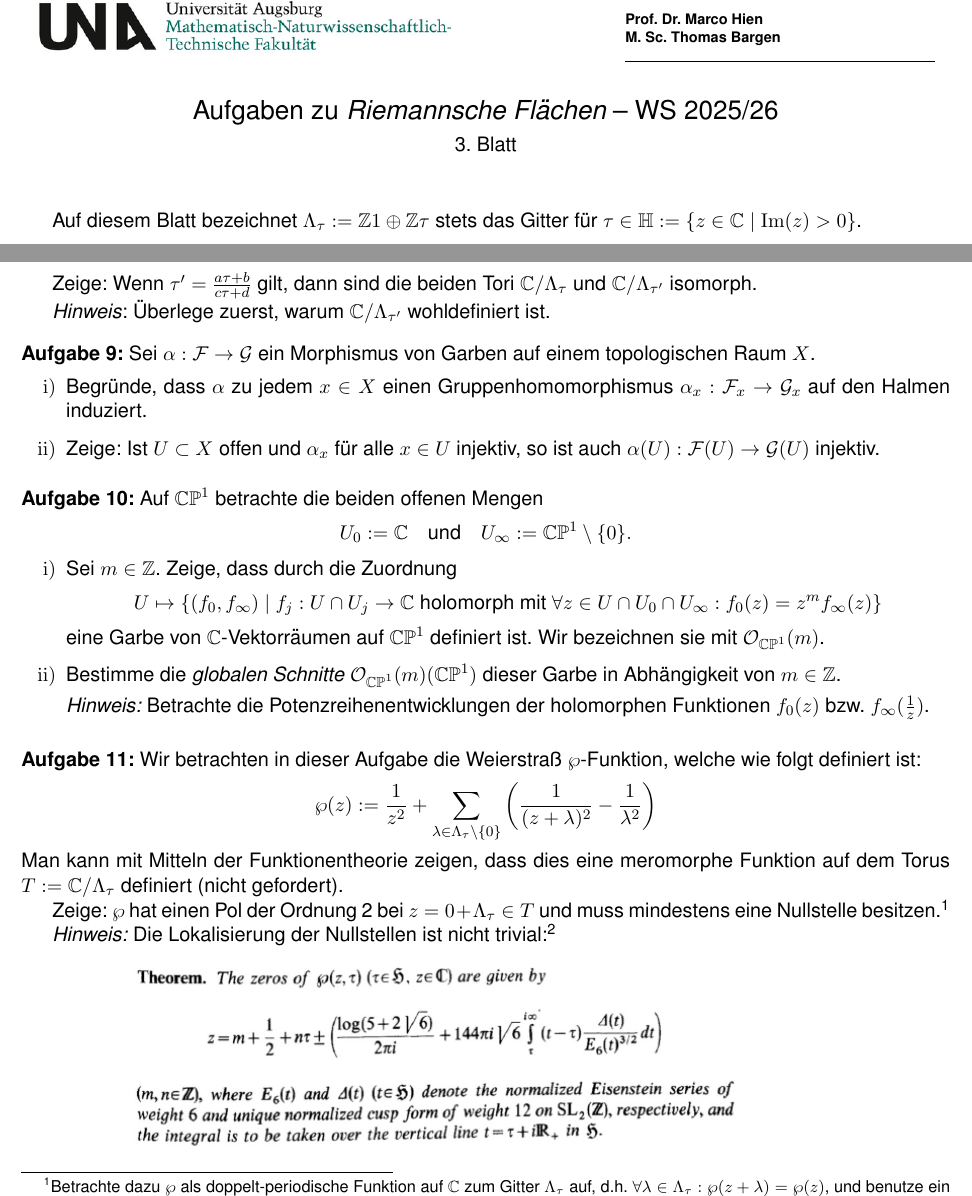
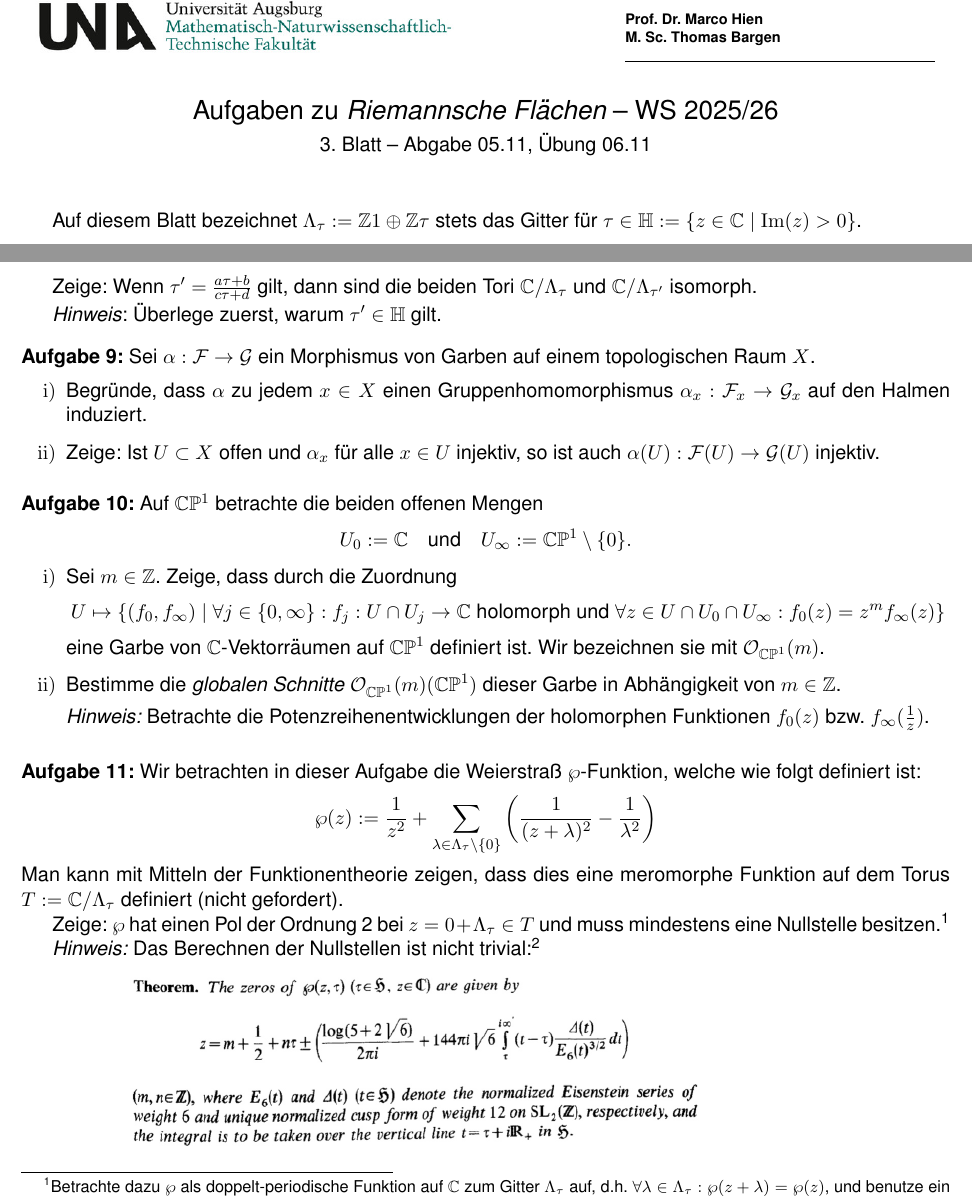
Before and after one commit to btom1994/RF_excersises, a LaTeX document (Übungsblätter_neu/Blatt03/Blatt03.tex): two parts of the page, joined at a grey line, cut so that both start at the same text. Compiled offline with pdfLaTeX.

Commit message:
Blatt 03 finalisiert

```diff
--- a/Übungsblätter_neu/Blatt03/Blatt03.tex
+++ b/Übungsblätter_neu/Blatt03/Blatt03.tex
@@ -106,7 +106,7 @@
 \centerline{\Large Aufgaben zu {\it Riemannsche Flächen} -- WS 2025/26}
 
 
-\medskip \centerline{3. Blatt}
+\medskip \centerline{3. Blatt -- Abgabe 05.11, Übung 06.11}
 
 
 \setcounter{aufg}{7}
@@ -126,7 +126,7 @@ Auf diesem Blatt bezeichnet $\Lambda_\tau:=\mathbb{Z}1\oplus\mathbb{Z}\tau$ stet
 
 Zeige: Wenn $\tau' = \frac{a\tau + b}{c\tau + d}$ gilt, dann sind die beiden Tori $\mathbb{C}/\Lambda_\tau$ und $\mathbb{C}/\Lambda_{\tau'}$ isomorph.
 
-\emph{Hinweis}: Überlege zuerst, warum $\mathbb{C}/\Lambda_{\tau'}$ wohldefiniert ist.
+\emph{Hinweis}: Überlege zuerst, warum $\tau' \in \mathbb{H}$ gilt.
 
 \medskip
 
@@ -146,7 +146,7 @@ U_0 := \mathbb{C} \quad \text{und} \quad U_\infty := \mathbb{CP}^1 \setminus \{0
 \begin{enumerate}
 	\item Sei $m \in \mathbb{Z}$. Zeige, dass durch die Zuordnung
 	\[
-	U \mapsto \{ (f_0, f_\infty) \mid f_j : U \cap U_j \to \mathbb{C} \text{ holomorph mit } \forall z \in U \cap U_0 \cap U_\infty: f_0(z) = z^{m} f_\infty(z) \}
+	U \mapsto \{ (f_0, f_\infty) \mid \forall j\in\{0,\infty\}: f_j : U \cap U_j \to \mathbb{C} \text{ holomorph und } \forall z \in U \cap U_0 \cap U_\infty: f_0(z) = z^{m} f_\infty(z) \}
 	\]
 	eine Garbe von $\mathbb{C}$-Vektorräumen auf $\mathbb{CP}^1$ definiert ist. Wir bezeichnen sie mit $\mathcal{O}_{\mathbb{CP}^1}(m)$.
 	\item  Bestimme die \textit{globalen Schnitte} $\mathcal{O}_{\mathbb{CP}^1}(m)(\mathbb{CP}^1)$ dieser Garbe in Abhängigkeit von $m\in\mathbb{Z}$.
@@ -165,11 +165,11 @@ Man kann mit Mitteln der Funktionentheorie zeigen, dass dies eine meromorphe Fun
 Zeige: $\wp$ hat einen Pol der Ordnung 2 bei $z = 0 + \Lambda_\tau \in T$ und muss mindestens eine Nullstelle besitzen.\footnote{Betrachte dazu $\wp$ als doppelt-periodische Funktion auf $\mathbb{C}$ zum Gitter $\Lambda_\tau$ auf, d.h. $\forall \lambda \in \Lambda_\tau:\wp(z+\lambda)=\wp(z)$, und benutze ein geeignetes Pol-/Nullstellen zählendes Integral.}
 
 
-\emph{Hinweis:} Die Lokalisierung der Nullstellen ist nicht trivial:\footnote{vgl: M. Eichler, D. Zagier, \emph{On the Zeros of the Weierstraß} $\wp$\emph{-function}, Math. Ann. 258, 399–407 (1982)}
+\emph{Hinweis:} Das Berechnen der Nullstellen ist nicht trivial:\footnote{vgl: M. Eichler, D. Zagier, \emph{On the Zeros of the Weierstraß} $\wp$\emph{-function}, Math. Ann. 258, 399–407 (1982)}
 
 \medskip
 
-\includegraphics[scale=0.74]{Theorem_ZerosWeierstrass}
+\includegraphics[scale=0.7]{Theorem_ZerosWeierstrass}
 
 \medskip
 
```
Also changed, not shown: Übungsblätter_neu/Blatt03/Blatt03.pdf, 2 other files.
